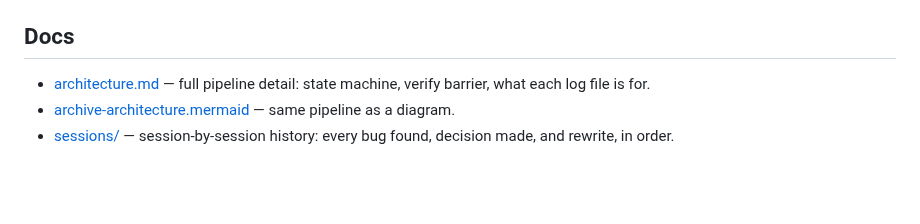
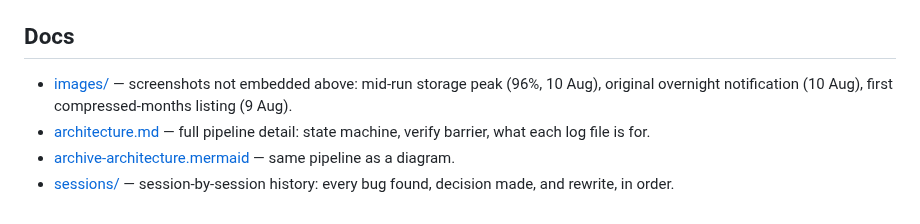
Before and after one commit to okureanthonytonny-commits/archive_scripts, a Markdown page: README.md, the part around one of its changes. GitHub-like rendering; blank space fills up the shorter version.

```diff
--- a/README.md
+++ b/README.md
@@ -123,6 +122,9 @@ as Pass 1.
 
 ## Docs
 
+- [images/](docs/images/) — screenshots not embedded above: mid-run
+  storage peak (96%, 10 Aug), original overnight notification (10
+  Aug), first compressed-months listing (9 Aug).
 - [architecture.md](docs/architecture.md) — full pipeline detail:
   state machine, verify barrier, what each log file is for.
 - [archive-architecture.mermaid](docs/archive-architecture.mermaid) —
```
Also changed, not shown: other parts of README.md (+11 -12 lines), docs/images/storage-after-8-months-78-percent.jpg (added).
